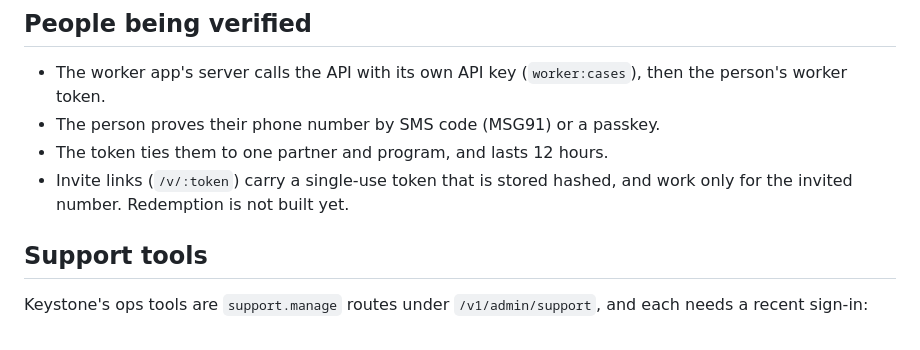
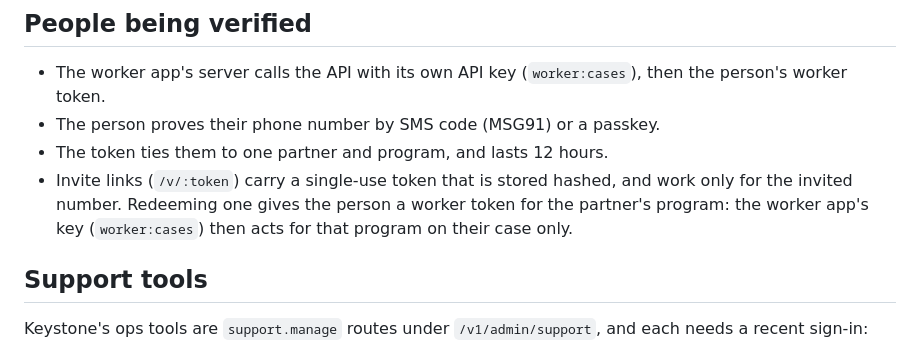
Before and after one commit to keystonecommerce/liwip-bgv-apis, a Markdown page: docs/AUTH.md, the part around the change. GitHub-like rendering.

```diff
--- a/docs/AUTH.md
+++ b/docs/AUTH.md
@@ -161,7 +161,7 @@ The tables below are generated from `apps/verification-api/src/modules/admin-acc
 - The worker app's server calls the API with its own API key (`worker:cases`), then the person's worker token.
 - The person proves their phone number by SMS code (MSG91) or a passkey.
 - The token ties them to one partner and program, and lasts 12 hours.
-- Invite links (`/v/:token`) carry a single-use token that is stored hashed, and work only for the invited number. Redemption is not built yet.
+- Invite links (`/v/:token`) carry a single-use token that is stored hashed, and work only for the invited number. Redeeming one gives the person a worker token for the partner's program: the worker app's key (`worker:cases`) then acts for that program on their case only.
 
 ## Support tools
 
```
Also changed, not shown: docs/PRICING-AND-PAYMENTS.md (+8 -5 lines).
